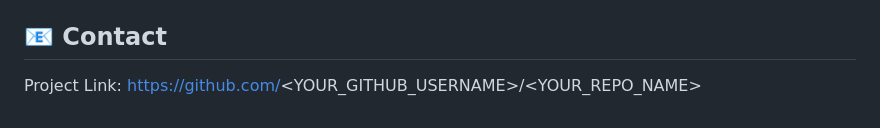
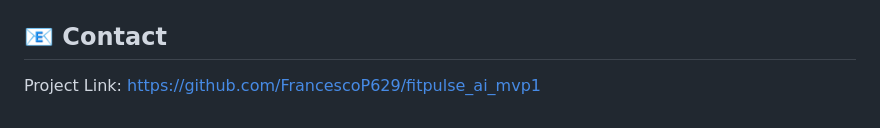
Before and after one commit to FrancescoP629/fitpulse_ai_mvp1, a Markdown page: README.md, the part around the change. GitHub-like rendering.

```diff
--- a/README.md
+++ b/README.md
@@ -129,4 +129,4 @@ Distributed under the MIT License. See `LICENSE` for more information.
 
 ## 📧 Contact
 
-Project Link: [https://github.com/<YOUR_GITHUB_USERNAME>/<YOUR_REPO_NAME>](https://github.com/<YOUR_GITHUB_USERNAME>/<YOUR_REPO_NAME>) <!-- Update -->
+Project Link: https://github.com/FrancescoP629/fitpulse_ai_mvp1
```
